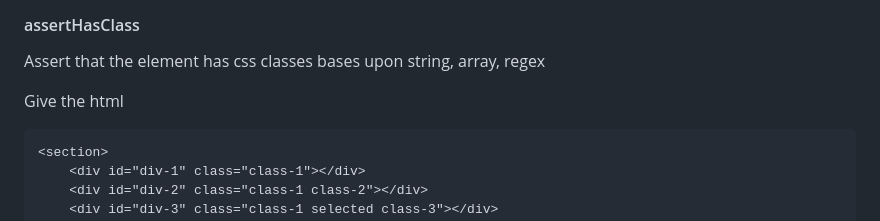
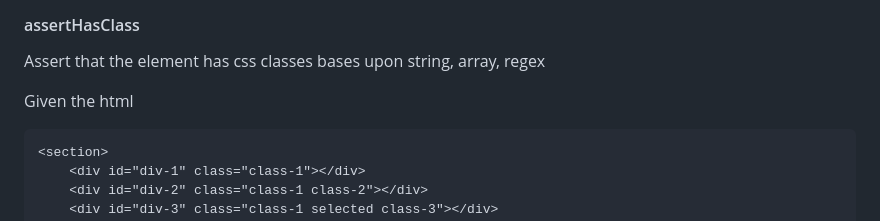
Before and after one commit to pestphp/pest-plugin-browser, a Markdown page: README.md, the part around the change. Rendered like a GitHub page.

Commit message:
chore: fix doc typo

````diff
--- a/README.md
+++ b/README.md
@@ -149,7 +149,7 @@ $this->visit($url)
 
 Assert that the element has css classes bases upon string, array, regex
 
-Give the html
+Given the html
 
 ```html
 <section>
````
